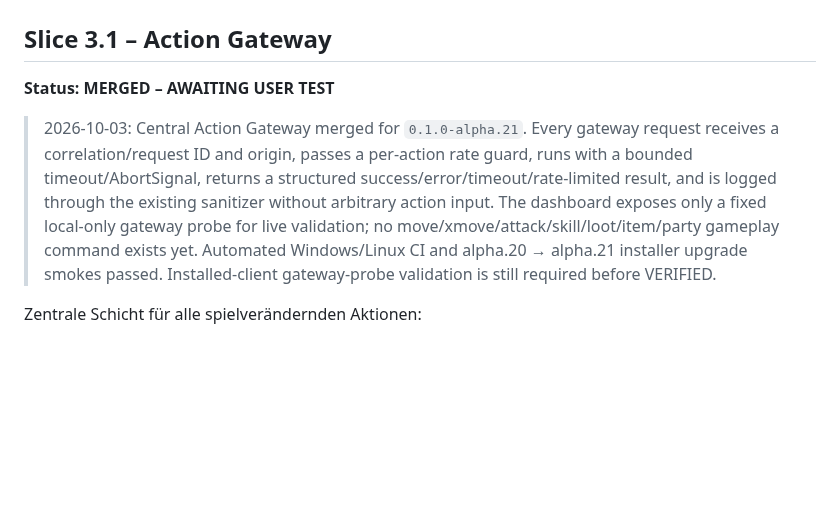
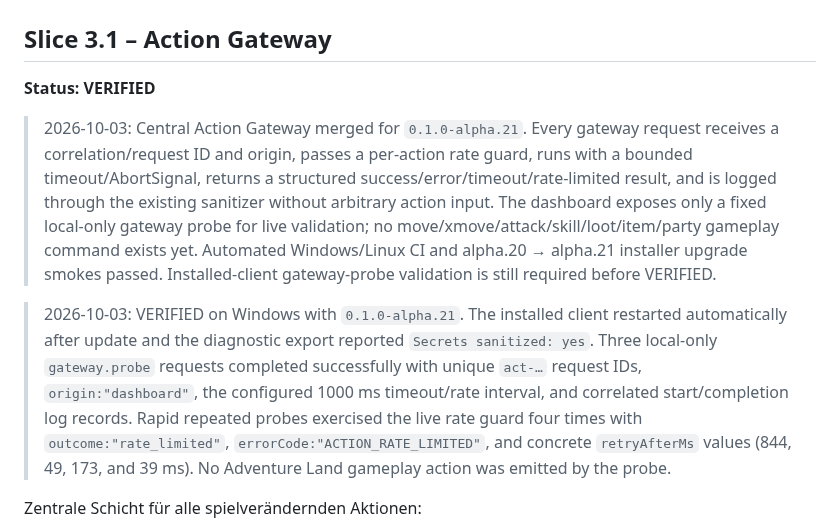
Before and after one commit to Riflex91/ALRemastered, a Markdown page: ROADMAP.md, the part around the change. Drawn GitHub-style; blank space fills up the shorter version.

Commit message:
docs: verify Slice 3.1 after alpha.21 live test

```diff
--- a/ROADMAP.md
+++ b/ROADMAP.md
@@ -567,9 +567,11 @@ Bewegen/Party betreten und Logs/State vergleichen.
 
 ## Slice 3.1 – Action Gateway
 
-**Status: MERGED – AWAITING USER TEST**
+**Status: VERIFIED**
 
 > 2026-10-03: Central Action Gateway merged for `0.1.0-alpha.21`. Every gateway request receives a correlation/request ID and origin, passes a per-action rate guard, runs with a bounded timeout/AbortSignal, returns a structured success/error/timeout/rate-limited result, and is logged through the existing sanitizer without arbitrary action input. The dashboard exposes only a fixed local-only gateway probe for live validation; no move/xmove/attack/skill/loot/item/party gameplay command exists yet. Automated Windows/Linux CI and alpha.20 → alpha.21 installer upgrade smokes passed. Installed-client gateway-probe validation is still required before VERIFIED.
+
+> 2026-10-03: VERIFIED on Windows with `0.1.0-alpha.21`. The installed client restarted automatically after update and the diagnostic export reported `Secrets sanitized: yes`. Three local-only `gateway.probe` requests completed successfully with unique `act-…` request IDs, `origin:"dashboard"`, the configured 1000 ms timeout/rate interval, and correlated start/completion log records. Rapid repeated probes exercised the live rate guard four times with `outcome:"rate_limited"`, `errorCode:"ACTION_RATE_LIMITED"`, and concrete `retryAfterMs` values (844, 49, 173, and 39 ms). No Adventure Land gameplay action was emitted by the probe.
 
 Zentrale Schicht für alle spielverändernden Aktionen:
 
```
